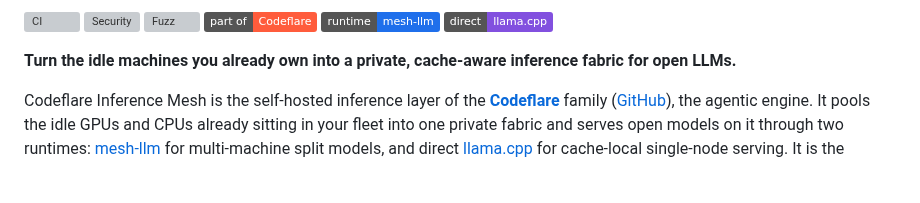
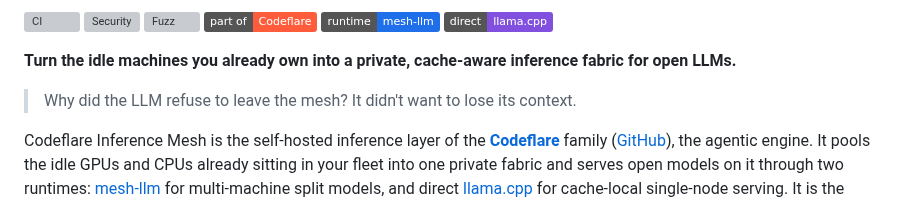
Before and after one commit to nikolanovoselec/codeflare-inference-mesh, a Markdown page: README.md, the part around the change. Rendered like a GitHub page; badges without logos; blank space fills up the shorter version; grey boxes are pictures that could not be loaded.

Commit message:
docs: add a joke to the README

```diff
--- a/README.md
+++ b/README.md
@@ -12,6 +12,8 @@
 [![Direct Engine](https://img.shields.io/badge/direct-llama.cpp-8250df)](https://github.com/ggml-org/llama.cpp)
 
 **Turn the idle machines you already own into a private, cache-aware inference fabric for open LLMs.**
+
+> Why did the LLM refuse to leave the mesh? It didn't want to lose its context.
 
 Codeflare Inference Mesh is the self-hosted inference layer of the **[Codeflare](https://codeflare.ch)** family ([GitHub](https://github.com/nikolanovoselec/codeflare)), the agentic engine. It pools the idle GPUs and CPUs already sitting in your fleet into one private fabric and serves open models on it through two runtimes: [mesh-llm](https://github.com/Mesh-LLM/mesh-llm) for multi-machine split models, and direct [llama.cpp](https://github.com/ggml-org/llama.cpp) for cache-local single-node serving. It is the inference engine behind your agentic coding and operations agents, autonomous execution agents, internal chatbots, and anything else in the organization that needs low-latency private inference without shipping prompts to a hosted model by default.
 
```
